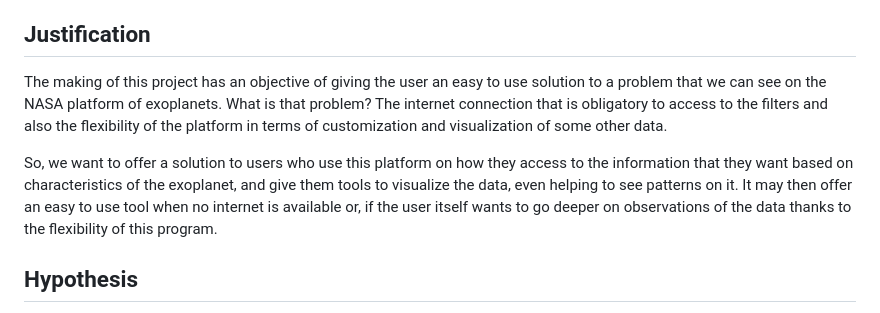
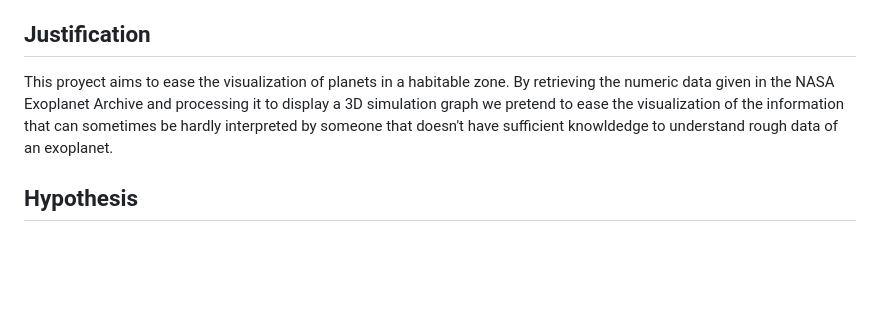
Before and after one commit to Aztro2004/Habitable-Exoplanet-Graph, a Markdown page: README.md, the part around the change. Drawn GitHub-style; blank space fills up the shorter version.

```diff
--- a/README.md
+++ b/README.md
@@ -17,9 +17,7 @@ Thid is were the Habitable Graph Simulator Project comes in. This project emerge
 
 ## Justification
 
-The making of this project has an objective of giving the user an easy to use solution to a problem that we can see on the NASA platform of exoplanets. What is that problem? The internet connection that is obligatory to access to the filters and also the flexibility of the platform in terms of customization and visualization of some other data.
-
-So, we want to offer a solution to users who use this platform on how they access to the information that they want based on characteristics of the exoplanet, and give them tools to visualize the data, even helping to see patterns on it. It may then offer an easy to use tool when no internet is available or, if the user itself wants to go deeper on observations of the data thanks to the flexibility of this program.
+This proyect aims to ease the visualization of planets in a habitable zone. By retrieving the numeric data given in the NASA Exoplanet Archive and processing it to display a 3D simulation graph we pretend to ease the visualization of the information that can sometimes be hardly interpreted by someone that doesn't have sufficient knowldedge to understand rough data of an exoplanet.
 
 ## Hypothesis
 The problem issues several objectives that we want to put this way: Can this task be done on a fast and easy way for the user even if its not a computer science person? The way we see it, we state that is possible; having defined the variables that are attached to exoplanets by the NASA,  we can program a tool to read, filter and show the info that a CSV from the web page.
```
